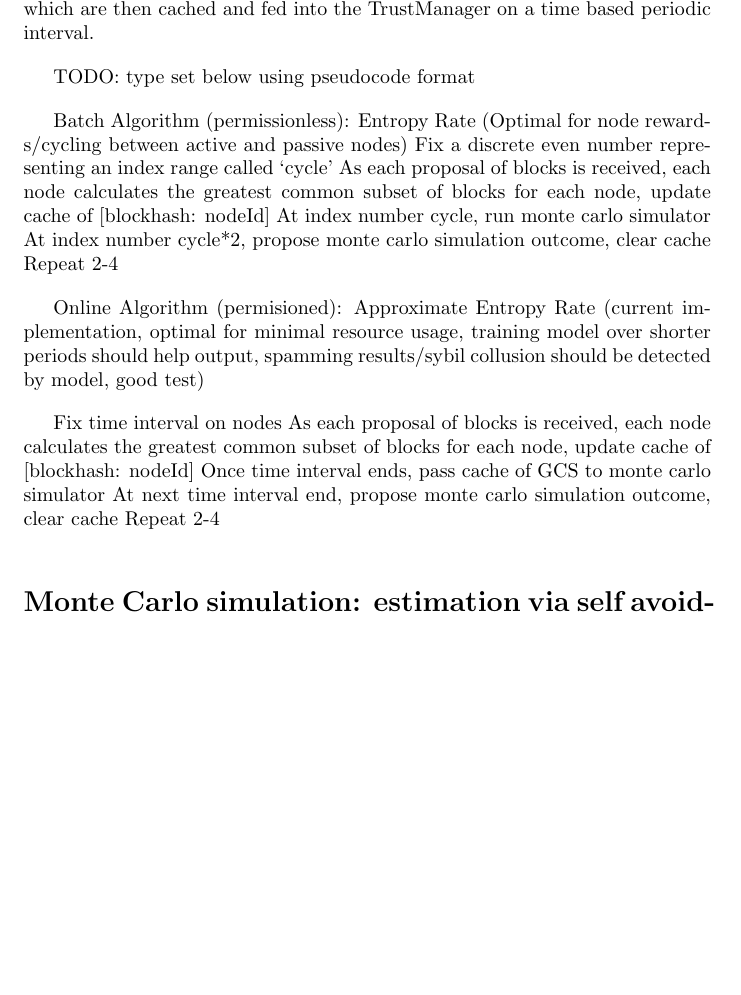
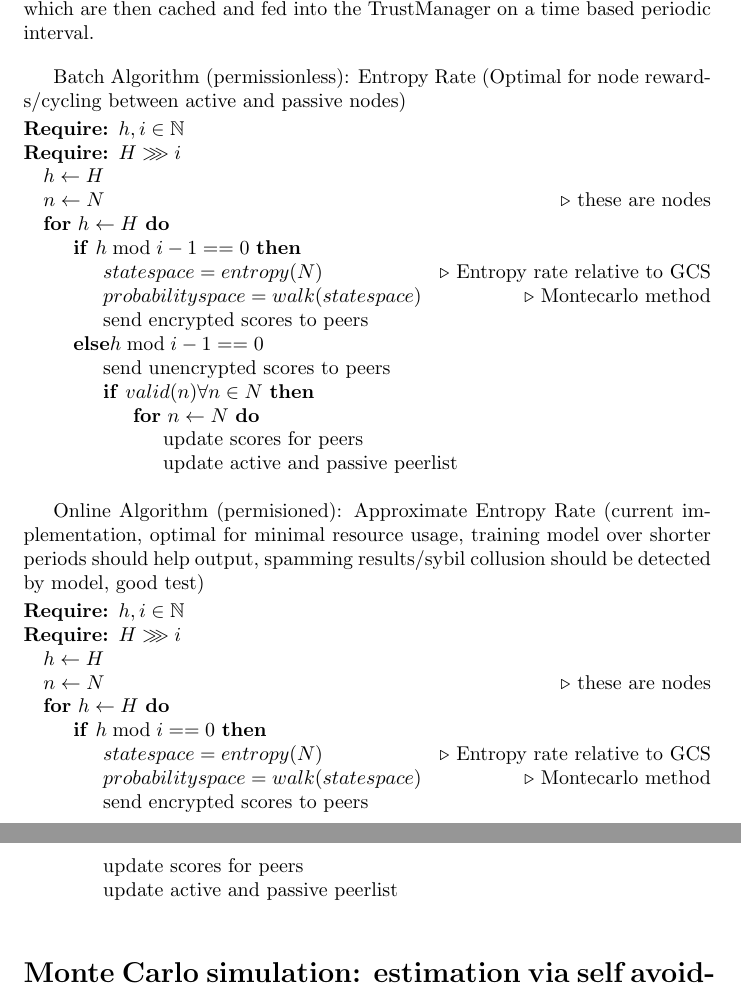
Before and after one commit to reality-foundation/2meme, a LaTeX paper (2meme.tex): part of page 6 of 10 before the commit and two parts of pages 6 and 7 of 12 after it, the two joined at a grey line, cut so that both start at the same text, the shorter picture padded with empty space. The pictures show the PDF file 2meme.pdf that the author committed with the source.

Commit message:
add algorithm formatting and results section

```diff
--- a/2meme.tex
+++ b/2meme.tex
@@ -153,23 +155,45 @@ where $\lambda$ is a normalization function that maps the sum to between -1 and
 Two algorithms for gathering entropy data are presented below. The key difference is the rate and method of gathering entropy rate. The first enforces a service level agreement requiring each peer to train its model at the same rate, achieving greater determinism and enabling a token reward model for an open network. In the batch model, at every snapshot height-diff interval, each peer proposes a new predicted trust vector within their proposals. They are then used to weight peer proposals for majority snapshot calculation until snapshot height-diff interval +1.
 The second, online algorithm, is a greedy approach that reduces the in-memory cost of running each peer’s model on a deterministic schedule albeit at the loss of determinism that would allow a fair token reward model. It is more suited perhaps to applications that can relax determinism for  open network rewards to focus on elasticity. The online algorithm periodically gossips predicted trust vectors to peers over the Peer api endpoint (“~/trust”), which are then cached and fed into the TrustManager on a time based periodic interval.
 
+\caption{Batch Algorithm (permissionless): Entropy Rate (Optimal for node rewards/cycling between active and passive nodes)}\label{alg:cap}
+\begin{algorithmic}
+\Require $h, i \in \mathbb{N}$
+\Require $H \ggg  i$
+\State $h \gets H$
+\State $n \gets N$ \Comment{these are nodes}
+\For{$h \gets H$}
+\If{$h \bmod i-1 == 0$}
+    \State $state space = entropy(N)$ \Comment{Entropy rate relative to GCS}
+    \State $probability space = walk (state space)$  \Comment{Montecarlo method}
+    \State send encrypted scores to peers
 
-TODO: type set below using pseudocode format
+\Else{$h \bmod i-1 == 0$}
+    \State send unencrypted scores to peers
+    \If {$valid(n) \forall n \in N$}
+    \For{$n \gets N$}
+   	 \State update scores for peers
+	 \State update active and passive peerlist
 
-Batch Algorithm (permissionless): Entropy Rate (Optimal for node rewards/cycling between active and passive nodes)
-Fix a discrete even number representing an index range called ‘cycle’
-As each proposal of blocks is received, each node calculates the greatest common subset of blocks for each node, update cache of [blockhash: nodeId]
-At index number cycle, run monte carlo simulator
-At index number cycle*2, propose monte carlo simulation outcome, clear cache
-Repeat 2-4
+\end{algorithmic}
+\end{algorithm}
 
-Online Algorithm (permisioned): Approximate Entropy Rate (current implementation, optimal for minimal resource usage, training model over shorter periods should help output, spamming results/sybil collusion should be detected by model, good test)
+\caption{Online Algorithm (permisioned): Approximate Entropy Rate (current implementation, optimal for minimal resource usage, training model over shorter periods should help output, spamming results/sybil collusion should be detected by model, good test)}\label{alg:cap}
+\begin{algorithmic}
+\Require $h, i \in \mathbb{N}$
+\Require $H \ggg i$
+\State $h \gets H$
+\State $n \gets N$ \Comment{these are nodes}
+\For{$h \gets H$}
+\If{$h \bmod i == 0$}
+    \State $state space = entropy(N)$ \Comment{Entropy rate relative to GCS}
+    \State $probability space = walk (state space)$  \Comment{Montecarlo method}
+    \State send encrypted scores to peers
+    \State update scores for peers
+    \State update active and passive peerlist
 
-Fix time interval on nodes
-As each proposal of blocks is received, each node calculates the greatest common subset of blocks for each node, update cache of [blockhash: nodeId]
-Once time interval ends, pass cache of GCS to monte carlo simulator
-At next time interval end, propose monte carlo simulation outcome, clear cache
-Repeat 2-4
+\end{algorithmic}
+\end{algorithm}
+
 
 \section{Monte Carlo simulation: estimation via self avoiding random walk}
 Next a self-avoiding walk is employed to perform community detection, the output of which can be used to calculate availability and node influence. Note, to avoid confusion between a consensus network and graph, nodes are called servers below.
```
Also changed, not shown: 2meme.pdf, images/attack-success-suface-plot.png (added), images/f-score-surface-plot.png (added), 2meme.tex (58 more changed lines), 6 other files.
